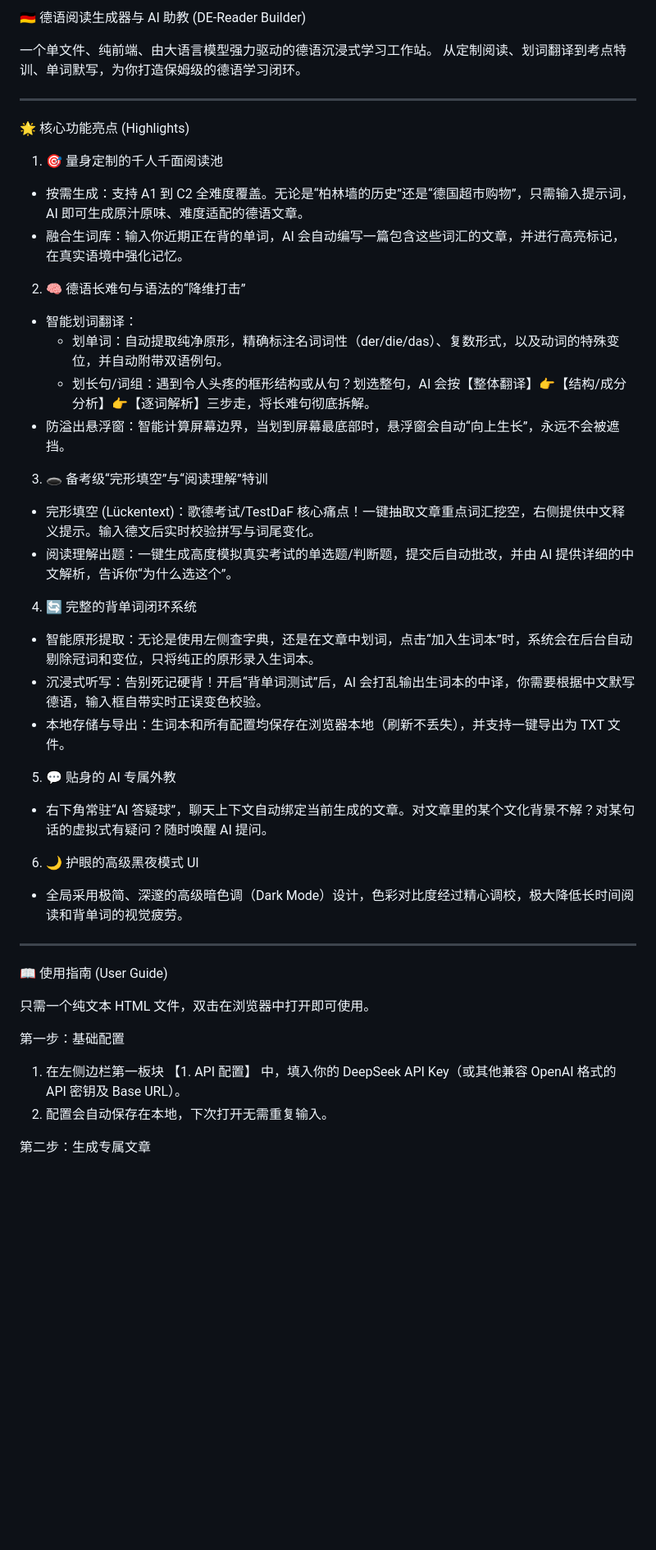
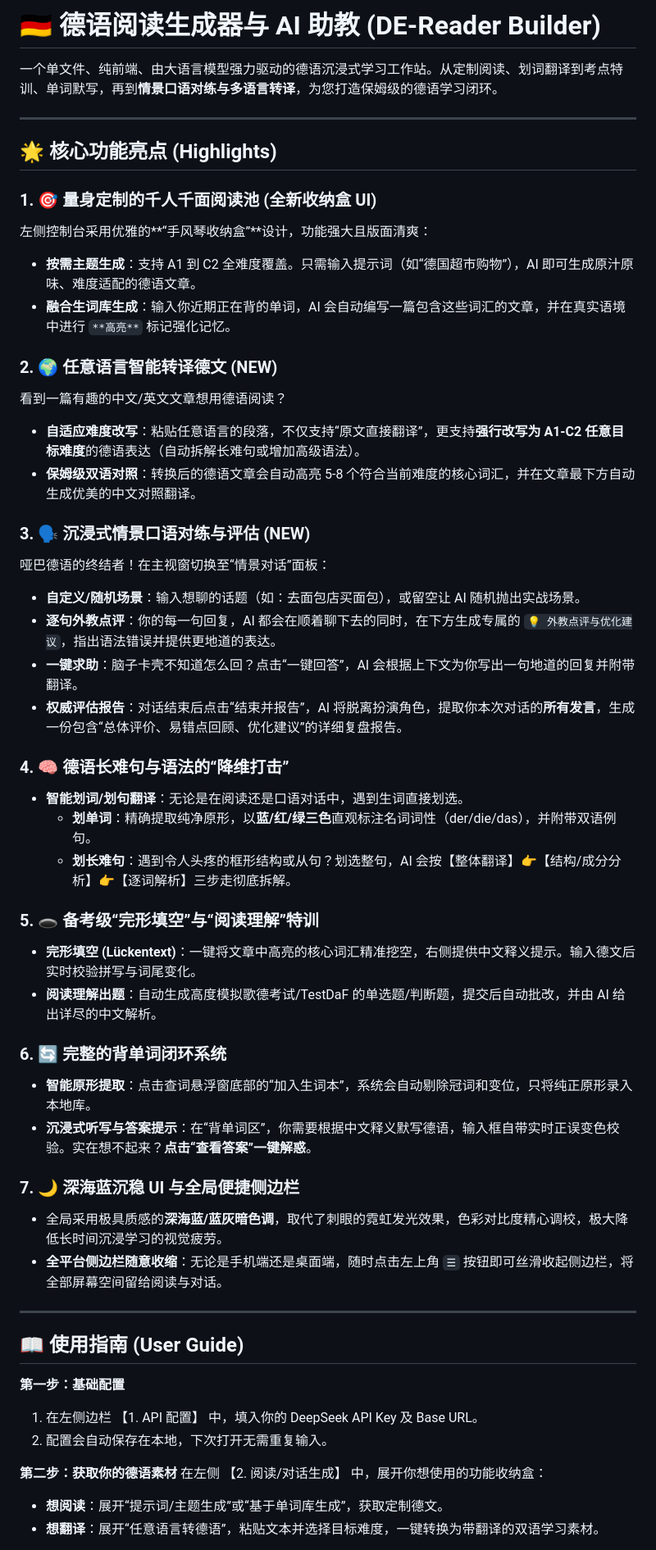
Before and after one commit to VodkaCranberry/DEreaderBuilder, a Markdown page: README.md, the part around one of its changes. Shown at 82% size. GitHub-like rendering; blank space fills up the shorter version.

Commit message:
Revise README for clarity and feature updates
Updated README.md for improved clarity and structure, including new features and UI enhancements.

```diff
--- a/README.md
+++ b/README.md
@@ -1,52 +1,55 @@
-🇩🇪 德语阅读生成器与 AI 助教 (DE-Reader Builder)
+# 🇩🇪 德语阅读生成器与 AI 助教 (DE-Reader Builder)
 
-一个单文件、纯前端、由大语言模型强力驱动的德语沉浸式学习工作站。 从定制阅读、划词翻译到考点特训、单词默写，为你打造保姆级的德语学习闭环。
+一个单文件、纯前端、由大语言模型强力驱动的德语沉浸式学习工作站。从定制阅读、划词翻译到考点特训、单词默写，再到**情景口语对练与多语言转译**，为您打造保姆级的德语学习闭环。
 
 ---
 
-🌟 核心功能亮点 (Highlights)
+## 🌟 核心功能亮点 (Highlights)
 
-1. 🎯 量身定制的千人千面阅读池
+### 1. 🎯 量身定制的千人千面阅读池 (全新收纳盒 UI)
+左侧控制台采用优雅的**“手风琴收纳盒”**设计，功能强大且版面清爽：
+- **按需主题生成**：支持 A1 到 C2 全难度覆盖。只需输入提示词（如“德国超市购物”），AI 即可生成原汁原味、难度适配的德语文章。
+- **融合生词库生成**：输入你近期正在背的单词，AI 会自动编写一篇包含这些词汇的文章，并在真实语境中进行 `**高亮**` 标记强化记忆。
 
-- 按需生成：支持 A1 到 C2 全难度覆盖。无论是“柏林墙的历史”还是“德国超市购物”，只需输入提示词，AI 即可生成原汁原味、难度适配的德语文章。
-- 融合生词库：输入你近期正在背的单词，AI 会自动编写一篇包含这些词汇的文章，并进行高亮标记，在真实语境中强化记忆。
+### 2. 🌍 任意语言智能转译德文 (NEW)
+看到一篇有趣的中文/英文文章想用德语阅读？
+- **自适应难度改写**：粘贴任意语言的段落，不仅支持“原文直接翻译”，更支持**强行改写为 A1-C2 任意目标难度**的德语表达（自动拆解长难句或增加高级语法）。
+- **保姆级双语对照**：转换后的德语文章会自动高亮 5-8 个符合当前难度的核心词汇，并在文章最下方自动生成优美的中文对照翻译。
 
-2. 🧠 德语长难句与语法的“降维打击”
+### 3. 🗣️ 沉浸式情景口语对练与评估 (NEW)
+哑巴德语的终结者！在主视窗切换至“情景对话”面板：
+- **自定义/随机场景**：输入想聊的话题（如：去面包店买面包），或留空让 AI 随机抛出实战场景。
+- **逐句外教点评**：你的每一句回复，AI 都会在顺着聊下去的同时，在下方生成专属的 `💡 外教点评与优化建议`，指出语法错误并提供更地道的表达。
+- **一键求助**：脑子卡壳不知道怎么回？点击“一键回答”，AI 会根据上下文为你写出一句地道的回复并附带翻译。
+- **权威评估报告**：对话结束后点击“结束并报告”，AI 将脱离扮演角色，提取你本次对话的**所有发言**，生成一份包含“总体评价、易错点回顾、优化建议”的详细复盘报告。
 
-- 智能划词翻译：
-  - 划单词：自动提取纯净原形，精确标注名词词性（der/die/das）、复数形式，以及动词的特殊变位，并自动附带双语例句。
-  - 划长句/词组：遇到令人头疼的框形结构或从句？划选整句，AI 会按【整体翻译】👉【结构/成分分析】👉【逐词解析】三步走，将长难句彻底拆解。
-- 防溢出悬浮窗：智能计算屏幕边界，当划到屏幕最底部时，悬浮窗会自动“向上生长”，永远不会被遮挡。
+### 4. 🧠 德语长难句与语法的“降维打击”
+- **智能划词/划句翻译**：无论是在阅读还是口语对话中，遇到生词直接划选。
+  - **划单词**：精确提取纯净原形，以**蓝/红/绿三色**直观标注名词词性（der/die/das），并附带双语例句。
+  - **划长难句**：遇到令人头疼的框形结构或从句？划选整句，AI 会按【整体翻译】👉【结构/成分分析】👉【逐词解析】三步走彻底拆解。
 
-3. 🕳️ 备考级“完形填空”与“阅读理解”特训
+### 5. 🕳️ 备考级“完形填空”与“阅读理解”特训
+- **完形填空 (Lückentext)**：一键将文章中高亮的核心词汇精准挖空，右侧提供中文释义提示。输入德文后实时校验拼写与词尾变化。
+- **阅读理解出题**：自动生成高度模拟歌德考试/TestDaF 的单选题/判断题，提交后自动批改，并由 AI 给出详尽的中文解析。
 
-- 完形填空 (Lückentext)：歌德考试/TestDaF 核心痛点！一键抽取文章重点词汇挖空，右侧提供中文释义提示。输入德文后实时校验拼写与词尾变化。
-- 阅读理解出题：一键生成高度模拟真实考试的单选题/判断题，提交后自动批改，并由 AI 提供详细的中文解析，告诉你“为什么选这个”。
+### 6. 🔄 完整的背单词闭环系统
+- **智能原形提取**：点击查词悬浮窗底部的“加入生词本”，系统会自动剔除冠词和变位，只将纯正原形录入本地库。
+- **沉浸式听写与答案提示**：在“背单词区”，你需要根据中文释义默写德语，输入框自带实时正误变色校验。实在想不起来？**点击“查看答案”一键解惑**。
 
-4. 🔄 完整的背单词闭环系统
-
-- 智能原形提取：无论是使用左侧查字典，还是在文章中划词，点击“加入生词本”时，系统会在后台自动剔除冠词和变位，只将纯正的原形录入生词本。
-- 沉浸式听写：告别死记硬背！开启“背单词测试”后，AI 会打乱输出生词本的中译，你需要根据中文默写德语，输入框自带实时正误变色校验。
-- 本地存储与导出：生词本和所有配置均保存在浏览器本地（刷新不丢失），并支持一键导出为 TXT 文件。
-
-5. 💬 贴身的 AI 专属外教
-
-- 右下角常驻“AI 答疑球”，聊天上下文自动绑定当前生成的文章。对文章里的某个文化背景不解？对某句话的虚拟式有疑问？随时唤醒 AI 提问。
-
-6. 🌙 护眼的高级黑夜模式 UI
-
-- 全局采用极简、深邃的高级暗色调（Dark Mode）设计，色彩对比度经过精心调校，极大降低长时间阅读和背单词的视觉疲劳。
+### 7. 🌙 深海蓝沉稳 UI 与全局便捷侧边栏
+- 全局采用极具质感的**深海蓝/蓝灰暗色调**，取代了刺眼的霓虹发光效果，色彩对比度精心调校，极大降低长时间沉浸学习的视觉疲劳。
+- **全平台侧边栏随意收缩**：无论是手机端还是桌面端，随时点击左上角 `☰` 按钮即可丝滑收起侧边栏，将全部屏幕空间留给阅读与对话。
 
 ---
 
-📖 使用指南 (User Guide)
+## 📖 使用指南 (User Guide)
 
-只需一个纯文本 HTML 文件，双击在浏览器中打开即可使用。
-
-第一步：基础配置
-
-1. 在左侧边栏第一板块 【1. API 配置】 中，填入你的 DeepSeek API Key（或其他兼容 OpenAI 格式的 API 密钥及 Base URL）。
+**第一步：基础配置**
+1. 在左侧边栏 【1. API 配置】 中，填入你的 DeepSeek API Key 及 Base URL。
 2. 配置会自动保存在本地，下次打开无需重复输入。
 
-第二步：生成专属文章
+**第二步：获取你的德语素材**
+在左侧 【2. 阅读/对话生成】 中，展开你想使用的功能收纳盒：
+- **想阅读**：展开“提示词/主题生成”或“基于单词库生成”，获取定制德文。
+- **想翻译**：展开“任意语言转德语”，粘贴文本并选择目标难度，一键转换为带翻译的双语学习素材。
 
```
Also changed, not shown: other parts of README.md (+15 -19 lines).
